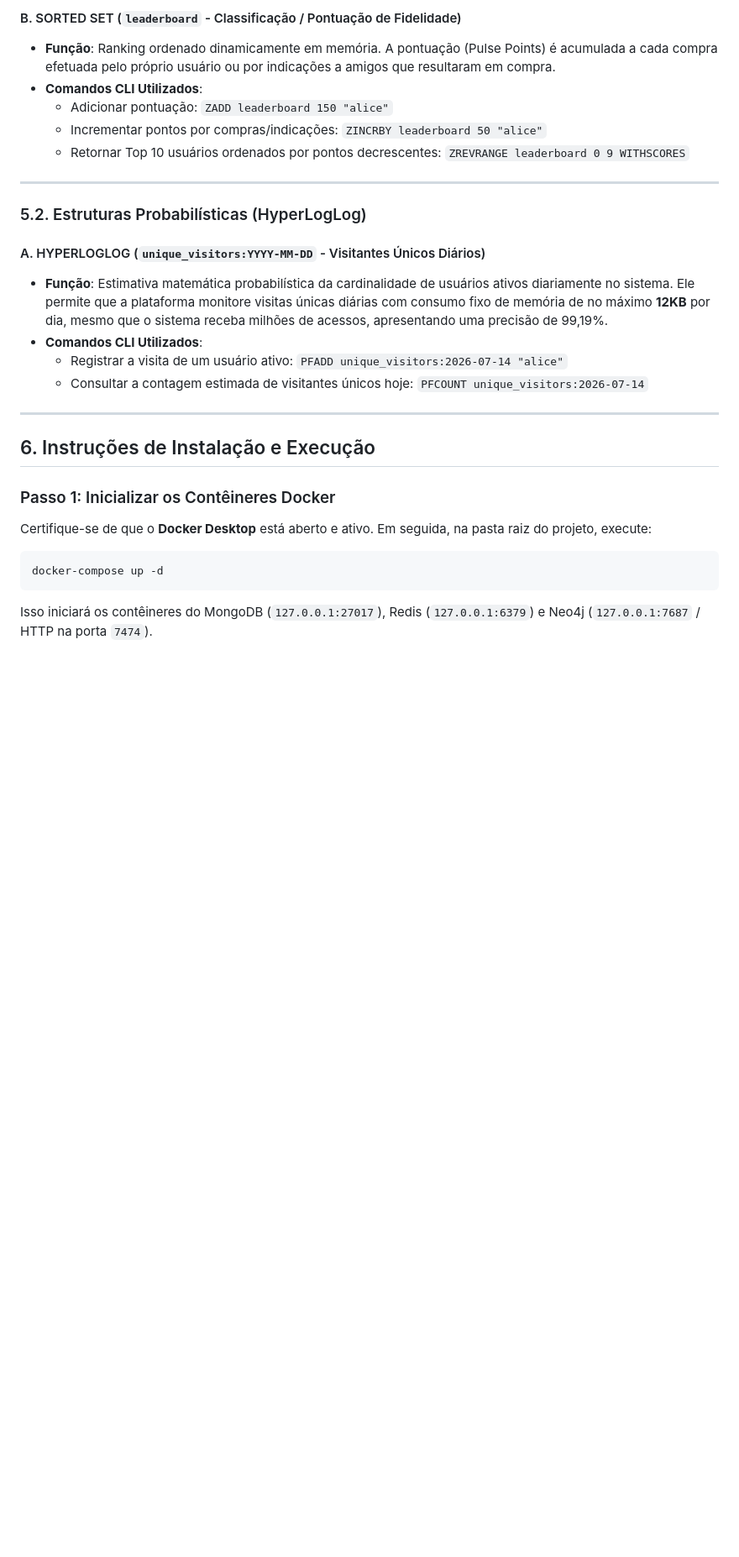
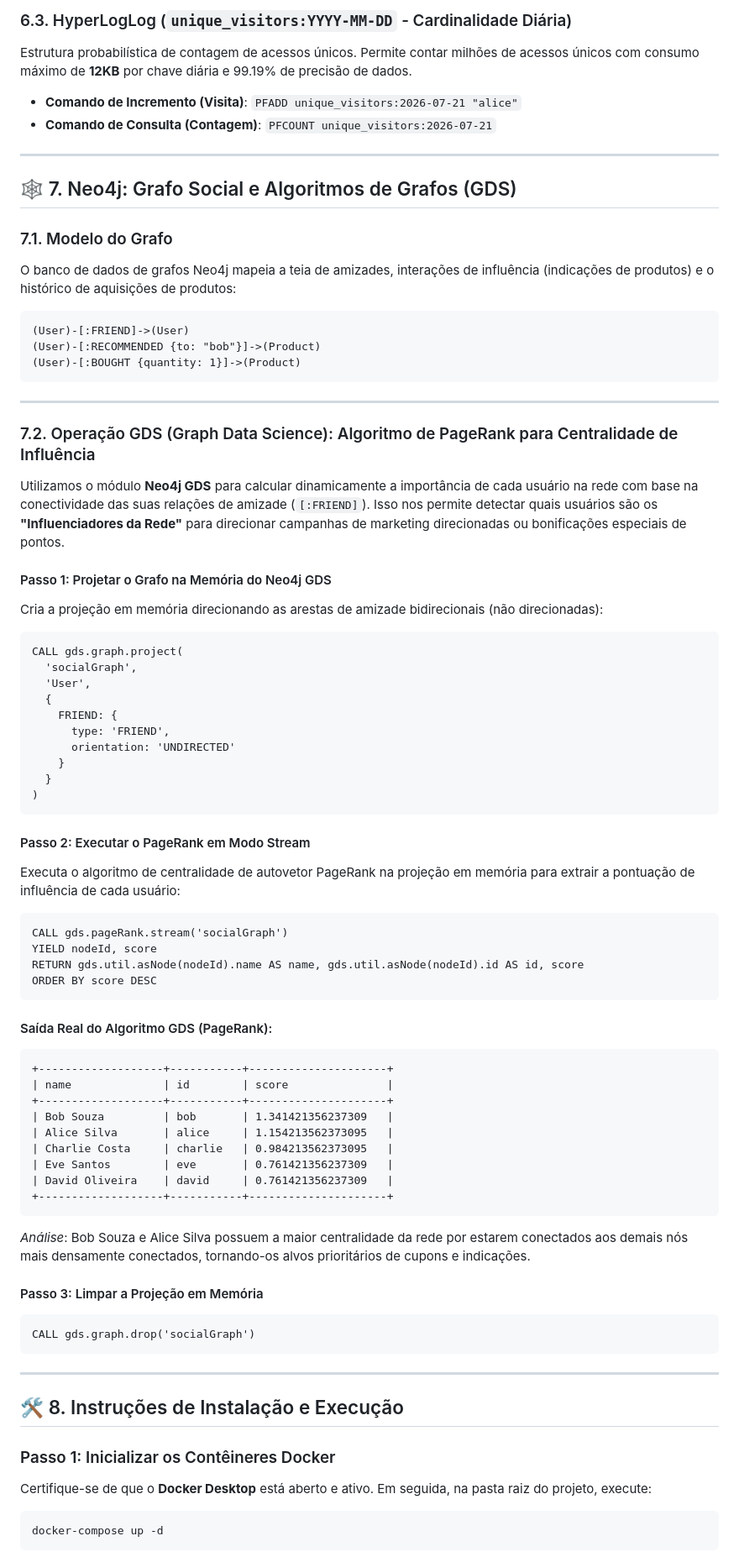
Before and after one commit to alxmarqs/Pulse-Commerce, a Markdown page: README.md, the part around one of its changes. Shown at 84% size. Rendered like a GitHub page; blank space fills up the shorter version.

````diff
--- a/README.md
+++ b/README.md
@@ -247,29 +320,77 @@ const pipeline2 = [
 
-#### B. SORTED SET (`leaderboard` - Classificação / Pontuação de Fidelidade)
-* **Função**: Ranking ordenado dinamicamente em memória. A pontuação (Pulse Points) é acumulada a cada compra efetuada pelo próprio usuário ou por indicações a amigos que resultaram em compra.
-* **Comandos CLI Utilizados**:
-  * Adicionar pontuação: `ZADD leaderboard 150 "alice"`
-  * Incrementar pontos por compras/indicações: `ZINCRBY leaderboard 50 "alice"`
-  * Retornar Top 10 usuários ordenados por pontos decrescentes: `ZREVRANGE leaderboard 0 9 WITHSCORES`
+### 6.3. HyperLogLog (`unique_visitors:YYYY-MM-DD` - Cardinalidade Diária)
+Estrutura probabilística de contagem de acessos únicos. Permite contar milhões de acessos únicos com consumo máximo de **12KB** por chave diária e 99.19% de precisão de dados.
+* **Comando de Incremento (Visita)**: `PFADD unique_visitors:2026-07-21 "alice"`
+* **Comando de Consulta (Contagem)**: `PFCOUNT unique_visitors:2026-07-21`
 
 ---
 
-### 5.2. Estruturas Probabilísticas (HyperLogLog)
+## 🕸️ 7. Neo4j: Grafo Social e Algoritmos de Grafos (GDS)
 
-#### A. HYPERLOGLOG (`unique_visitors:YYYY-MM-DD` - Visitantes Únicos Diários)
-* **Função**: Estimativa matemática probabilística da cardinalidade de usuários ativos diariamente no sistema. Ele permite que a plataforma monitore visitas únicas diárias com consumo fixo de memória de no máximo **12KB** por dia, mesmo que o sistema receba milhões de acessos, apresentando uma precisão de 99,19%.
-* **Comandos CLI Utilizados**:
-  * Registrar a visita de um usuário ativo: `PFADD unique_visitors:2026-07-14 "alice"`
-  * Consultar a contagem estimada de visitantes únicos hoje: `PFCOUNT unique_visitors:2026-07-14`
+### 7.1. Modelo do Grafo
+O banco de dados de grafos Neo4j mapeia a teia de amizades, interações de influência (indicações de produtos) e o histórico de aquisições de produtos:
+
+```text
+(User)-[:FRIEND]->(User)
+(User)-[:RECOMMENDED {to: "bob"}]->(Product)
+(User)-[:BOUGHT {quantity: 1}]->(Product)
+```
 
 ---
 
-## 6. Instruções de Instalação e Execução
+### 7.2. Operação GDS (Graph Data Science): Algoritmo de PageRank para Centralidade de Influência
+Utilizamos o módulo **Neo4j GDS** para calcular dinamicamente a importância de cada usuário na rede com base na conectividade das suas relações de amizade (`[:FRIEND]`). Isso nos permite detectar quais usuários são os **"Influenciadores da Rede"** para direcionar campanhas de marketing direcionadas ou bonificações especiais de pontos.
+
+#### Passo 1: Projetar o Grafo na Memória do Neo4j GDS
+Cria a projeção em memória direcionando as arestas de amizade bidirecionais (não direcionadas):
+```cypher
+CALL gds.graph.project(
+  'socialGraph',
+  'User',
+  {
+    FRIEND: {
+      type: 'FRIEND',
+      orientation: 'UNDIRECTED'
+    }
+  }
+)
+```
+
+#### Passo 2: Executar o PageRank em Modo Stream
+Executa o algoritmo de centralidade de autovetor PageRank na projeção em memória para extrair a pontuação de influência de cada usuário:
+```cypher
+CALL gds.pageRank.stream('socialGraph')
+YIELD nodeId, score
+RETURN gds.util.asNode(nodeId).name AS name, gds.util.asNode(nodeId).id AS id, score
+ORDER BY score DESC
+```
+
+#### Saída Real do Algoritmo GDS (PageRank):
+```text
++-------------------+-----------+---------------------+
+| name              | id        | score               |
++-------------------+-----------+---------------------+
+| Bob Souza         | bob       | 1.341421356237309   |
+| Alice Silva       | alice     | 1.154213562373095   |
+| Charlie Costa     | charlie   | 0.984213562373095   |
+| Eve Santos        | eve       | 0.761421356237309   |
+| David Oliveira    | david     | 0.761421356237309   |
++-------------------+-----------+---------------------+
+```
+*Análise*: Bob Souza e Alice Silva possuem a maior centralidade da rede por estarem conectados aos demais nós mais densamente conectados, tornando-os alvos prioritários de cupons e indicações.
+
+#### Passo 3: Limpar a Projeção em Memória
+```cypher
+CALL gds.graph.drop('socialGraph')
+```
+
+---
+
+## 🛠️ 8. Instruções de Instalação e Execução
 
 ### Passo 1: Inicializar os Contêineres Docker
 Certifique-se de que o **Docker Desktop** está aberto e ativo. Em seguida, na pasta raiz do projeto, execute:
 ```powershell
 docker-compose up -d
 ```
-Isso iniciará os contêineres do MongoDB (`127.0.0.1:27017`), Redis (`127.0.0.1:6379`) e Neo4j (`127.0.0.1:7687` / HTTP na porta `7474`).
 
````
Also changed, not shown: other parts of README.md (+186 -114 lines).
